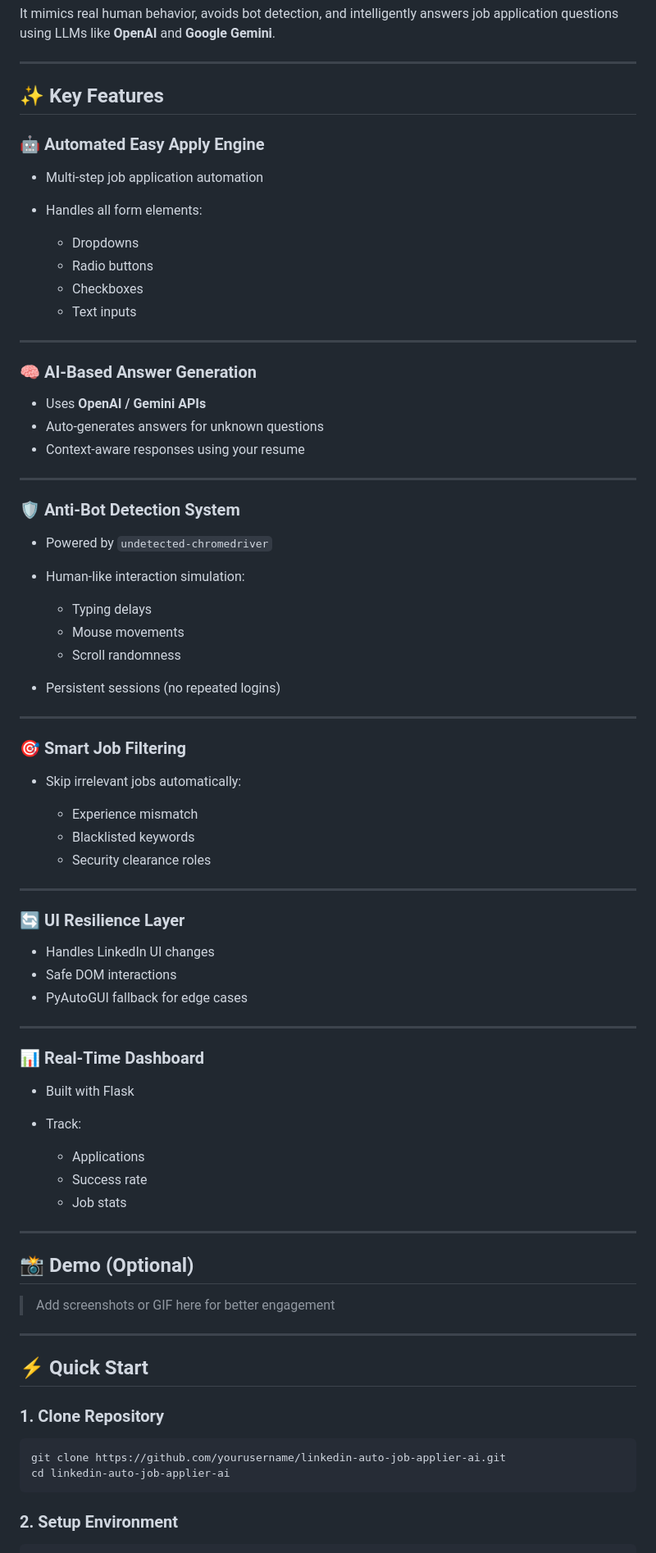
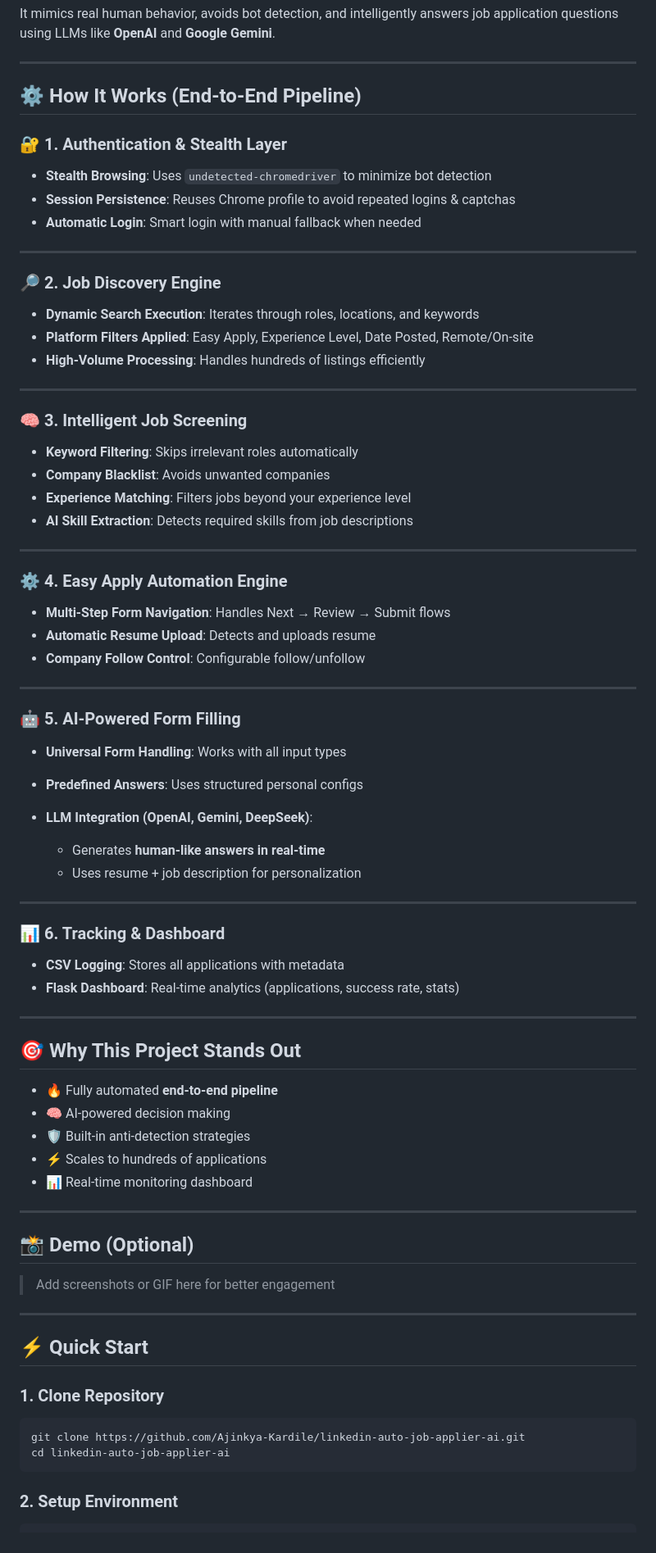
Before and after one commit to Ajinkya-Kardile/linkedin-auto-job-applier-ai, a Markdown page: README.md, the part around one of its changes. Shown at 82% size. Rendered like a GitHub page.

Commit message:
**docs**: updated README.md file

````diff
--- a/README.md
+++ b/README.md
@@ -21,66 +21,66 @@ It mimics real human behavior, avoids bot detection, and intelligently answers j
 
 ---
 
-## ✨ Key Features
+## ⚙️ How It Works (End-to-End Pipeline)
 
-### 🤖 Automated Easy Apply Engine
+### 🔐 1. Authentication & Stealth Layer
 
-* Multi-step job application automation
-* Handles all form elements:
-
-  * Dropdowns
-  * Radio buttons
-  * Checkboxes
-  * Text inputs
+* **Stealth Browsing**: Uses `undetected-chromedriver` to minimize bot detection
+* **Session Persistence**: Reuses Chrome profile to avoid repeated logins & captchas
+* **Automatic Login**: Smart login with manual fallback when needed
 
 ---
 
-### 🧠 AI-Based Answer Generation
+### 🔎 2. Job Discovery Engine
 
-* Uses **OpenAI / Gemini APIs**
-* Auto-generates answers for unknown questions
-* Context-aware responses using your resume
+* **Dynamic Search Execution**: Iterates through roles, locations, and keywords
+* **Platform Filters Applied**: Easy Apply, Experience Level, Date Posted, Remote/On-site
+* **High-Volume Processing**: Handles hundreds of listings efficiently
 
 ---
 
-### 🛡️ Anti-Bot Detection System
+### 🧠 3. Intelligent Job Screening
 
-* Powered by `undetected-chromedriver`
-* Human-like interaction simulation:
-
-  * Typing delays
-  * Mouse movements
-  * Scroll randomness
-* Persistent sessions (no repeated logins)
+* **Keyword Filtering**: Skips irrelevant roles automatically
+* **Company Blacklist**: Avoids unwanted companies
+* **Experience Matching**: Filters jobs beyond your experience level
+* **AI Skill Extraction**: Detects required skills from job descriptions
 
 ---
 
-### 🎯 Smart Job Filtering
+### ⚙️ 4. Easy Apply Automation Engine
 
-* Skip irrelevant jobs automatically:
-
-  * Experience mismatch
-  * Blacklisted keywords
-  * Security clearance roles
+* **Multi-Step Form Navigation**: Handles Next → Review → Submit flows
+* **Automatic Resume Upload**: Detects and uploads resume
+* **Company Follow Control**: Configurable follow/unfollow
 
 ---
 
-### 🔄 UI Resilience Layer
+### 🤖 5. AI-Powered Form Filling
 
-* Handles LinkedIn UI changes
-* Safe DOM interactions
-* PyAutoGUI fallback for edge cases
+* **Universal Form Handling**: Works with all input types
+* **Predefined Answers**: Uses structured personal configs
+* **LLM Integration (OpenAI, Gemini, DeepSeek)**:
+
+  * Generates **human-like answers in real-time**
+  * Uses resume + job description for personalization
 
 ---
 
-### 📊 Real-Time Dashboard
+### 📊 6. Tracking & Dashboard
 
-* Built with Flask
-* Track:
+* **CSV Logging**: Stores all applications with metadata
+* **Flask Dashboard**: Real-time analytics (applications, success rate, stats)
 
-  * Applications
-  * Success rate
-  * Job stats
+---
+
+## 🎯 Why This Project Stands Out
+
+* 🔥 Fully automated **end-to-end pipeline**
+* 🧠 AI-powered decision making
+* 🛡️ Built-in anti-detection strategies
+* ⚡ Scales to hundreds of applications
+* 📊 Real-time monitoring dashboard
 
 ---
 
@@ -95,7 +95,7 @@ It mimics real human behavior, avoids bot detection, and intelligently answers j
 ### 1. Clone Repository
 
 ```bash
-git clone https://github.com/yourusername/linkedin-auto-job-applier-ai.git
+git clone https://github.com/Ajinkya-Kardile/linkedin-auto-job-applier-ai.git
 cd linkedin-auto-job-applier-ai
 ```
 
````
Also changed, not shown: other parts of README.md (+24 -15 lines).
